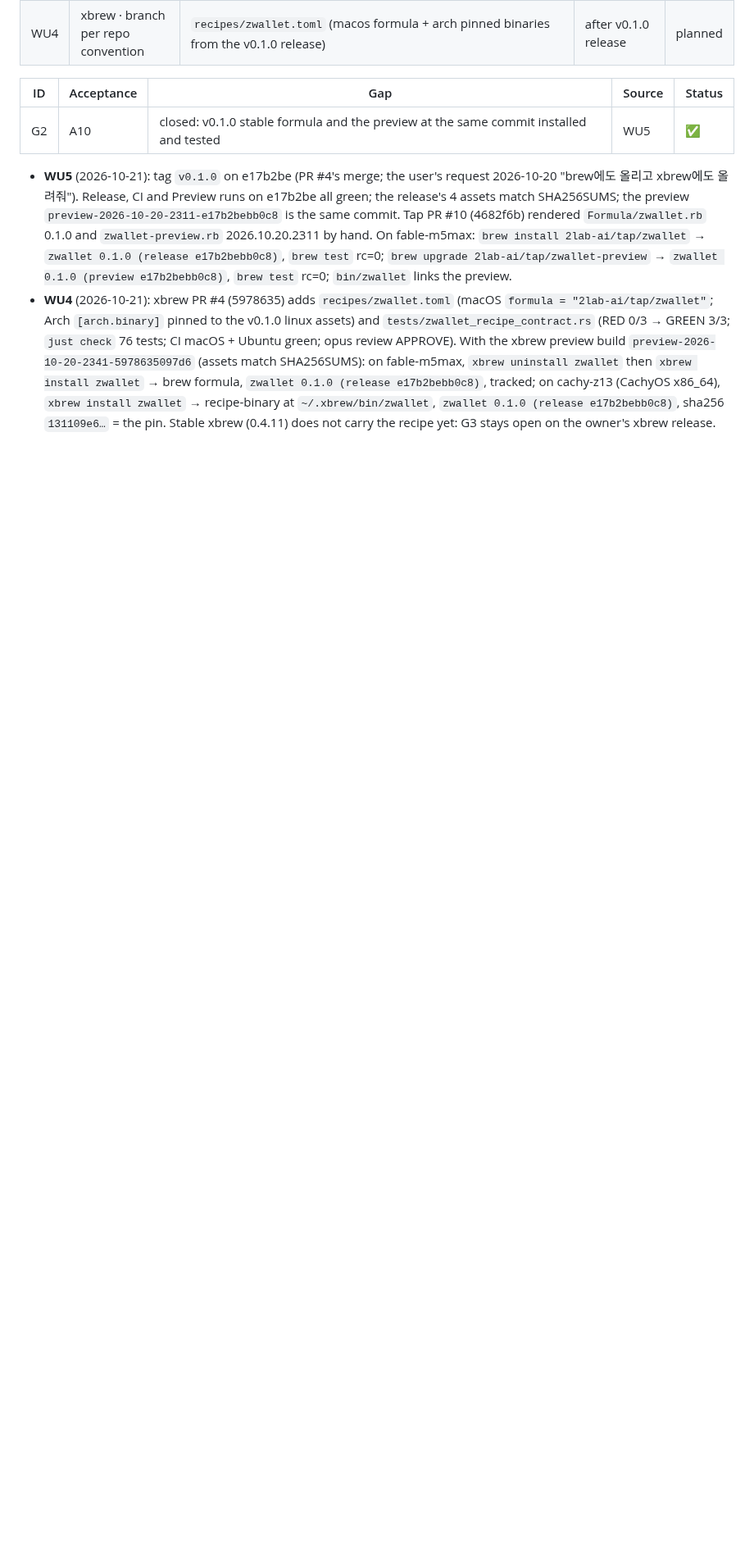
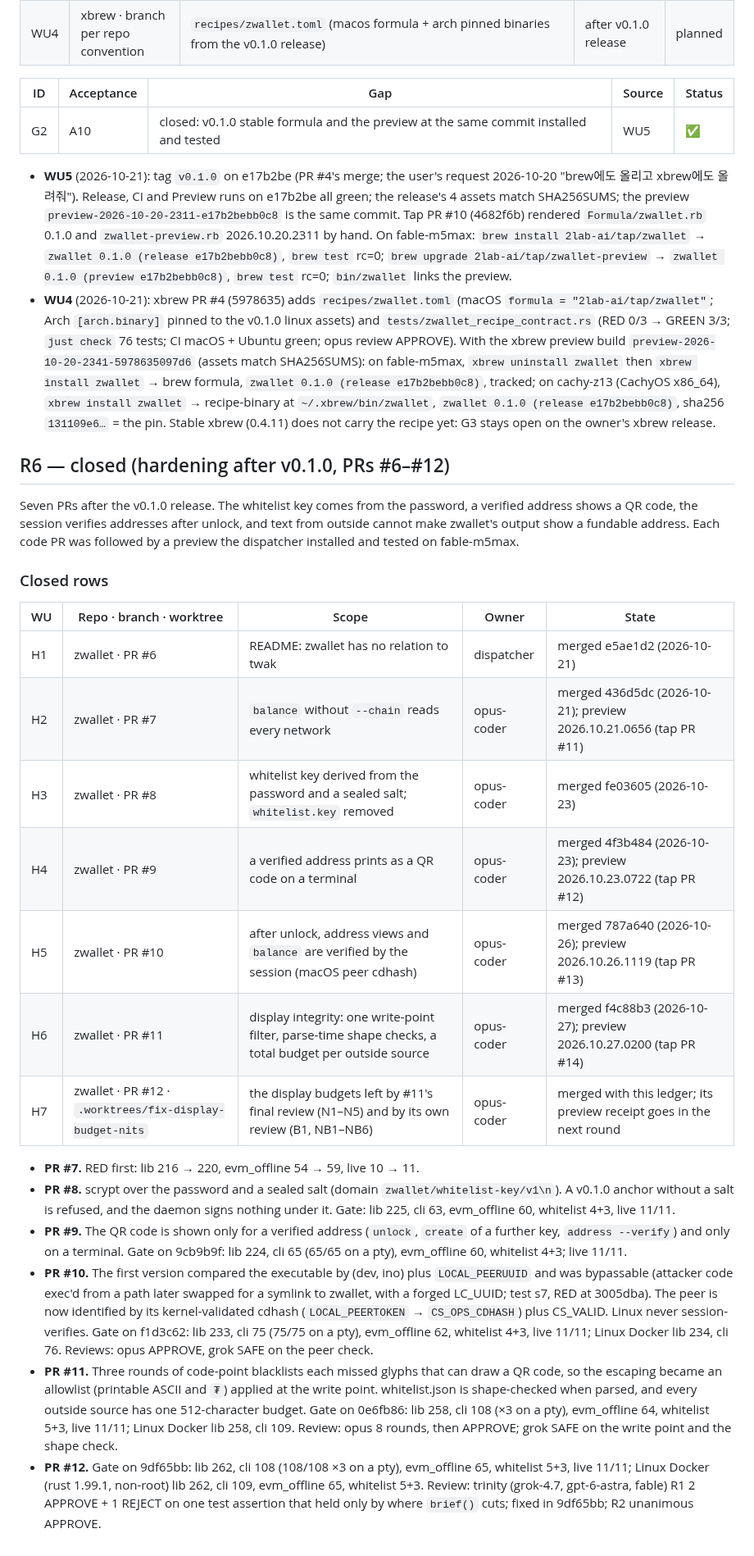
Before and after one commit to 2lab-ai/zwallet, a Markdown page: .prd/v0-1/loop.done.md, the part around the change. Shown at 82% size. GitHub-like rendering; blank space fills up the shorter version.

```diff
--- a/.prd/v0-1/loop.done.md
+++ b/.prd/v0-1/loop.done.md
@@ -101,3 +101,26 @@ zwallet v0.1.0 is released; brew stable and preview install it; `xbrew install z
 
 - **WU5** (2026-10-21): tag `v0.1.0` on e17b2be (PR #4's merge; the user's request 2026-10-20 "brew에도 올리고 xbrew에도 올려줘"). Release, CI and Preview runs on e17b2be all green; the release's 4 assets match SHA256SUMS; the preview `preview-2026-10-20-2311-e17b2bebb0c8` is the same commit. Tap PR #10 (4682f6b) rendered `Formula/zwallet.rb` 0.1.0 and `zwallet-preview.rb` 2026.10.20.2311 by hand. On fable-m5max: `brew install 2lab-ai/tap/zwallet` → `zwallet 0.1.0 (release e17b2bebb0c8)`, `brew test` rc=0; `brew upgrade 2lab-ai/tap/zwallet-preview` → `zwallet 0.1.0 (preview e17b2bebb0c8)`, `brew test` rc=0; `bin/zwallet` links the preview.
 - **WU4** (2026-10-21): xbrew PR #4 (5978635) adds `recipes/zwallet.toml` (macOS `formula = "2lab-ai/tap/zwallet"`; Arch `[arch.binary]` pinned to the v0.1.0 linux assets) and `tests/zwallet_recipe_contract.rs` (RED 0/3 → GREEN 3/3; `just check` 76 tests; CI macOS + Ubuntu green; opus review APPROVE). With the xbrew preview build `preview-2026-10-20-2341-5978635097d6` (assets match SHA256SUMS): on fable-m5max, `xbrew uninstall zwallet` then `xbrew install zwallet` → brew formula, `zwallet 0.1.0 (release e17b2bebb0c8)`, tracked; on cachy-z13 (CachyOS x86_64), `xbrew install zwallet` → recipe-binary at `~/.xbrew/bin/zwallet`, `zwallet 0.1.0 (release e17b2bebb0c8)`, sha256 `131109e6…` = the pin. Stable xbrew (0.4.11) does not carry the recipe yet: G3 stays open on the owner's xbrew release.
+
+## R6 — closed (hardening after v0.1.0, PRs #6–#12)
+
+Seven PRs after the v0.1.0 release. The whitelist key comes from the password, a verified address shows a QR code, the session verifies addresses after unlock, and text from outside cannot make zwallet's output show a fundable address. Each code PR was followed by a preview the dispatcher installed and tested on fable-m5max.
+
+### Closed rows
+
+| WU | Repo · branch · worktree | Scope | Owner | State |
+|---|---|---|---|---|
+| H1 | zwallet · PR #6 | README: zwallet has no relation to twak | dispatcher | merged e5ae1d2 (2026-10-21) |
+| H2 | zwallet · PR #7 | `balance` without `--chain` reads every network | opus-coder | merged 436d5dc (2026-10-21); preview 2026.10.21.0656 (tap PR #11) |
+| H3 | zwallet · PR #8 | whitelist key derived from the password and a sealed salt; `whitelist.key` removed | opus-coder | merged fe03605 (2026-10-23) |
+| H4 | zwallet · PR #9 | a verified address prints as a QR code on a terminal | opus-coder | merged 4f3b484 (2026-10-23); preview 2026.10.23.0722 (tap PR #12) |
+| H5 | zwallet · PR #10 | after unlock, address views and `balance` are verified by the session (macOS peer cdhash) | opus-coder | merged 787a640 (2026-10-26); preview 2026.10.26.1119 (tap PR #13) |
+| H6 | zwallet · PR #11 | display integrity: one write-point filter, parse-time shape checks, a total budget per outside source | opus-coder | merged f4c88b3 (2026-10-27); preview 2026.10.27.0200 (tap PR #14) |
+| H7 | zwallet · PR #12 · `.worktrees/fix-display-budget-nits` | the display budgets left by #11's final review (N1–N5) and by its own review (B1, NB1–NB6) | opus-coder | merged with this ledger; its preview receipt goes in the next round |
+
+- **PR #7.** RED first: lib 216 → 220, evm_offline 54 → 59, live 10 → 11.
+- **PR #8.** scrypt over the password and a sealed salt (domain `zwallet/whitelist-key/v1\n`). A v0.1.0 anchor without a salt is refused, and the daemon signs nothing under it. Gate: lib 225, cli 63, evm_offline 60, whitelist 4+3, live 11/11.
+- **PR #9.** The QR code is shown only for a verified address (`unlock`, `create` of a further key, `address --verify`) and only on a terminal. Gate on 9cb9b9f: lib 224, cli 65 (65/65 on a pty), evm_offline 60, whitelist 4+3; live 11/11.
+- **PR #10.** The first version compared the executable by (dev, ino) plus `LOCAL_PEERUUID` and was bypassable (attacker code exec'd from a path later swapped for a symlink to zwallet, with a forged LC_UUID; test s7, RED at 3005dba). The peer is now identified by its kernel-validated cdhash (`LOCAL_PEERTOKEN` → `CS_OPS_CDHASH`) plus CS_VALID. Linux never session-verifies. Gate on f1d3c62: lib 233, cli 75 (75/75 on a pty), evm_offline 62, whitelist 4+3, live 11/11; Linux Docker lib 234, cli 76. Reviews: opus APPROVE, grok SAFE on the peer check.
+- **PR #11.** Three rounds of code-point blacklists each missed glyphs that can draw a QR code, so the escaping became an allowlist (printable ASCII and `₮`) applied at the write point. whitelist.json is shape-checked when parsed, and every outside source has one 512-character budget. Gate on 0e6fb86: lib 258, cli 108 (×3 on a pty), evm_offline 64, whitelist 5+3, live 11/11; Linux Docker lib 258, cli 109. Review: opus 8 rounds, then APPROVE; grok SAFE on the write point and the shape check.
+- **PR #12.** Gate on 9df65bb: lib 262, cli 108 (108/108 ×3 on a pty), evm_offline 65, whitelist 5+3, live 11/11; Linux Docker (rust 1.99.1, non-root) lib 262, cli 109, evm_offline 65, whitelist 5+3. Review: trinity (grok-4.7, gpt-6-astra, fable) R1 2 APPROVE + 1 REJECT on one test assertion that held only by where `brief()` cuts; fixed in 9df65bb; R2 unanimous APPROVE.
```
Also changed, not shown: .prd/v0-1/loop.md (+16 -14 lines).
